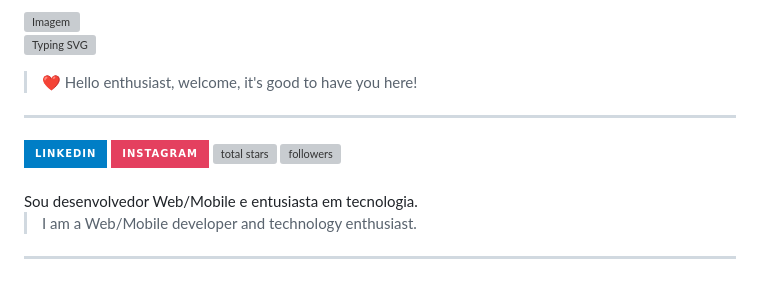
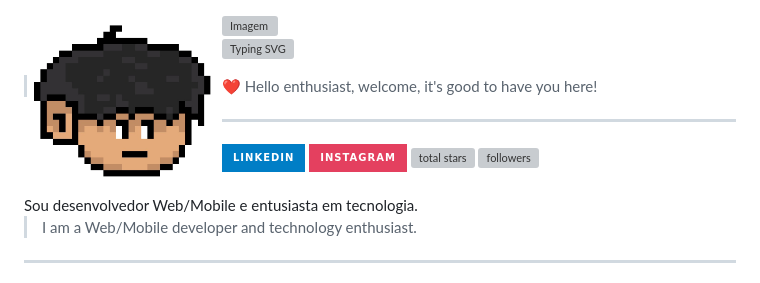
Before and after one commit to Otavig/Otavig, a Markdown page: README.md, the part around the change. Drawn GitHub-style; badges without logos; grey boxes are pictures that could not be loaded.

```diff
--- a/README.md
+++ b/README.md
@@ -1,4 +1,5 @@
 <!--<img src="img_02.png" alt="Imagem" style="width:100%; height: 250px;">-->
+<img align="left" src="img_03.png" alt="Imagem" height="180px">
 <img align="right" src="https://github.com/Otavig/Studying/blob/main/Tools/img_perf2.png" alt="Imagem" height="200px">
 
 <a href="https://git.io/typing-svg"><img  height="100px" src="https://readme-typing-svg.demolab.com?font=Fira+Code&weight=500&duration=3000&pause=5000&color=285fba&width=435&height=31&lines=%E2%9D%A4+Ol%C3%A1+entusiasta%2C+seja+bem-vindo!" alt="Typing SVG" /></a>
```
